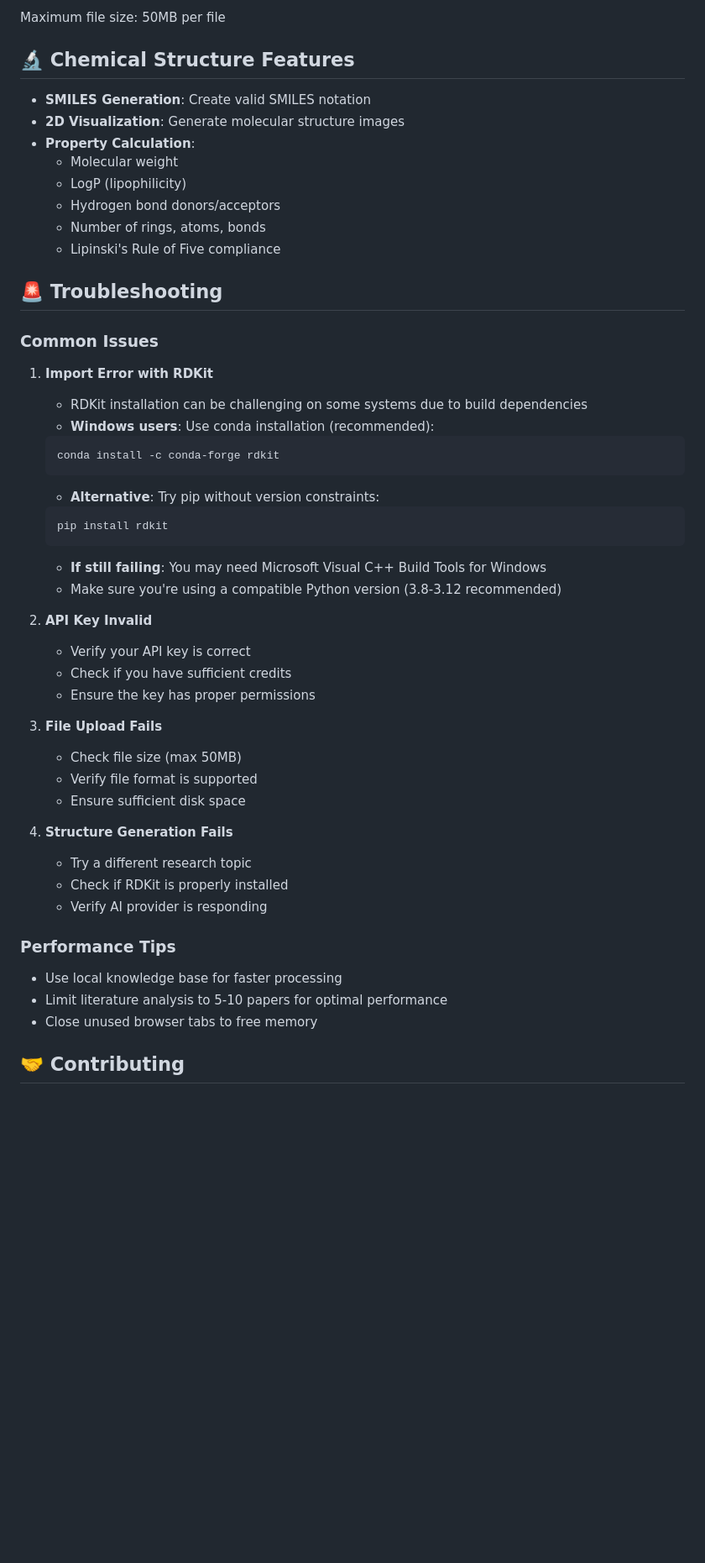
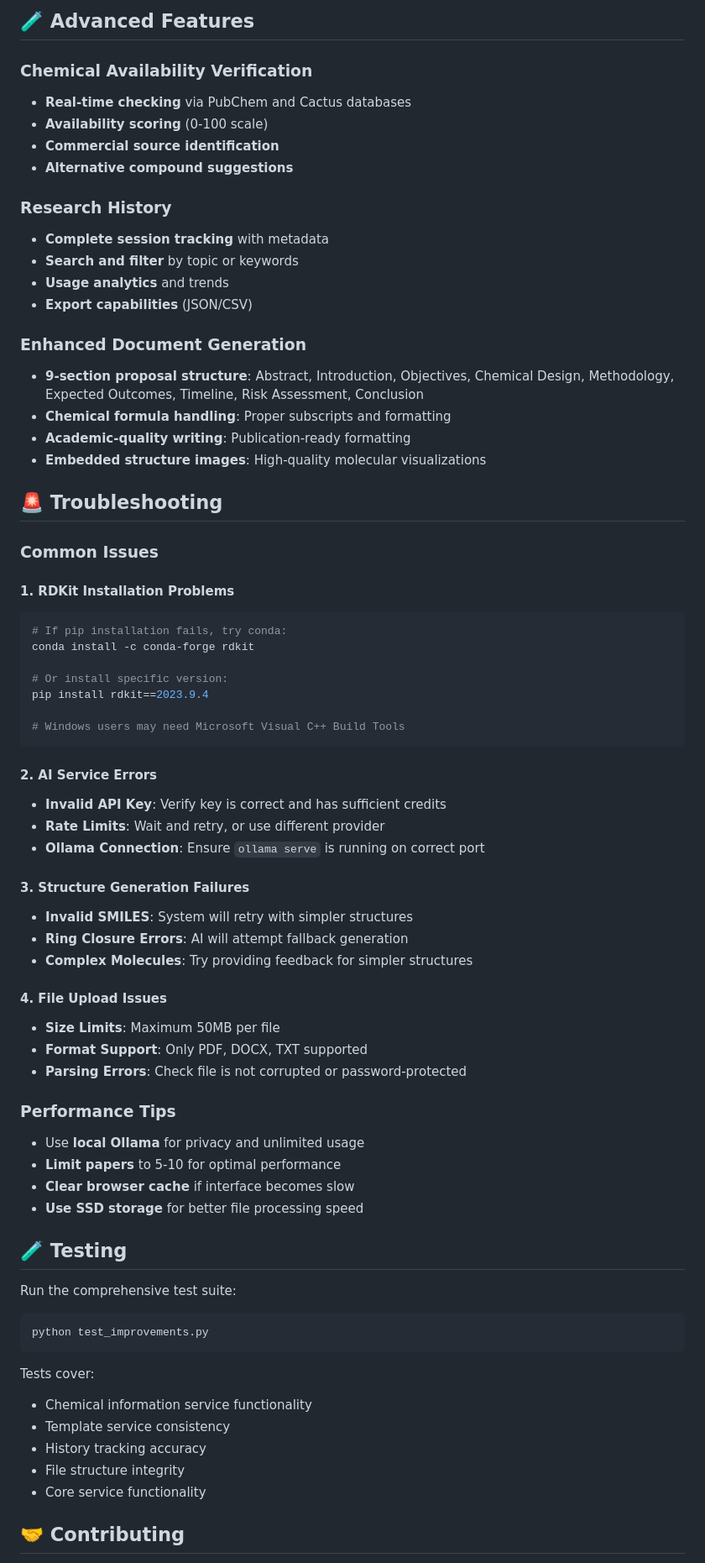
Before and after one commit to Walter-hsieh/ai-chemist-2.1, a Markdown page: README.md, the part around one of its changes. Shown at 84% size. GitHub-like rendering; blank space fills up the shorter version.

````diff
--- a/README.md
+++ b/README.md
@@ -185,54 +223,74 @@ The application supports two AI providers:
 
-Maximum file size: 50MB per file
+## 🧪 Advanced Features
 
-## 🔬 Chemical Structure Features
+### Chemical Availability Verification
+- **Real-time checking** via PubChem and Cactus databases
+- **Availability scoring** (0-100 scale)
+- **Commercial source identification**
+- **Alternative compound suggestions**
 
-- **SMILES Generation**: Create valid SMILES notation
-- **2D Visualization**: Generate molecular structure images
-- **Property Calculation**:
-  - Molecular weight
-  - LogP (lipophilicity)
-  - Hydrogen bond donors/acceptors
-  - Number of rings, atoms, bonds
-  - Lipinski's Rule of Five compliance
+### Research History
+- **Complete session tracking** with metadata
+- **Search and filter** by topic or keywords
+- **Usage analytics** and trends
+- **Export capabilities** (JSON/CSV)
+
+### Enhanced Document Generation
+- **9-section proposal structure**: Abstract, Introduction, Objectives, Chemical Design, Methodology, Expected Outcomes, Timeline, Risk Assessment, Conclusion
+- **Chemical formula handling**: Proper subscripts and formatting
+- **Academic-quality writing**: Publication-ready formatting
+- **Embedded structure images**: High-quality molecular visualizations
 
 ## 🚨 Troubleshooting
 
 ### Common Issues
 
-1. **Import Error with RDKit**
-   - RDKit installation can be challenging on some systems due to build dependencies
-   - **Windows users**: Use conda installation (recommended):
-   ```bash
-   conda install -c conda-forge rdkit
-   ```
-   - **Alternative**: Try pip without version constraints:
-   ```bash
-   pip install rdkit
-   ```
-   - **If still failing**: You may need Microsoft Visual C++ Build Tools for Windows
-   - Make sure you're using a compatible Python version (3.8-3.12 recommended)
+#### 1. RDKit Installation Problems
+```bash
+# If pip installation fails, try conda:
+conda install -c conda-forge rdkit
 
-2. **API Key Invalid**
-   - Verify your API key is correct
-   - Check if you have sufficient credits
-   - Ensure the key has proper permissions
+# Or install specific version:
+pip install rdkit==2023.9.4
 
-3. **File Upload Fails**
-   - Check file size (max 50MB)
-   - Verify file format is supported
-   - Ensure sufficient disk space
+# Windows users may need Microsoft Visual C++ Build Tools
+```
 
-4. **Structure Generation Fails**
-   - Try a different research topic
-   - Check if RDKit is properly installed
-   - Verify AI provider is responding
+#### 2. AI Service Errors
+- **Invalid API Key**: Verify key is correct and has sufficient credits
+- **Rate Limits**: Wait and retry, or use different provider
+- **Ollama Connection**: Ensure `ollama serve` is running on correct port
+
+#### 3. Structure Generation Failures
+- **Invalid SMILES**: System will retry with simpler structures
+- **Ring Closure Errors**: AI will attempt fallback generation
+- **Complex Molecules**: Try providing feedback for simpler structures
+
+#### 4. File Upload Issues
+- **Size Limits**: Maximum 50MB per file
+- **Format Support**: Only PDF, DOCX, TXT supported
+- **Parsing Errors**: Check file is not corrupted or password-protected
 
 ### Performance Tips
+- Use **local Ollama** for privacy and unlimited usage
+- **Limit papers** to 5-10 for optimal performance
+- **Clear browser cache** if interface becomes slow
+- **Use SSD storage** for better file processing speed
 
-- Use local knowledge base for faster processing
-- Limit literature analysis to 5-10 papers for optimal performance
-- Close unused browser tabs to free memory
+## 🧪 Testing
+
+Run the comprehensive test suite:
+
+```bash
+python test_improvements.py
+```
+
+Tests cover:
+- Chemical information service functionality
+- Template service consistency
+- History tracking accuracy
+- File structure integrity
+- Core service functionality
 
 ## 🤝 Contributing
 
````
Also changed, not shown: other parts of README.md (+154 -99 lines).
